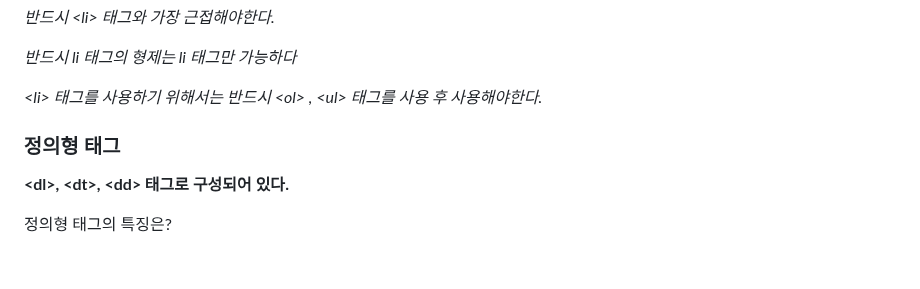
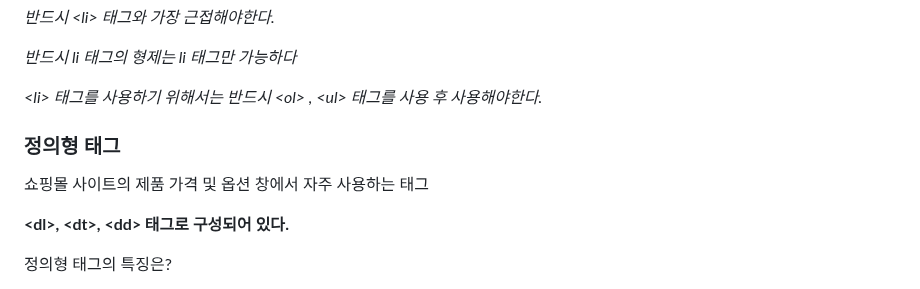
Before and after one commit to kimdoyeon7/html_study, a Markdown page: README.md, the part around the change. Drawn GitHub-style; blank space fills up the shorter version.

```diff
--- a/README.md
+++ b/README.md
@@ -43,6 +43,7 @@
 <p><em> &lt;li&gt; 태그를 사용하기 위해서는 반드시 &lt;ol&gt; , &lt;ul&gt; 태그를 사용 후 사용해야한다.</em></p>
 
 <h3>정의형 태그</h3>
+<p>쇼핑몰 사이트의 제품 가격 및 옵션 창에서 자주 사용하는 태그</p>
 <p><strong> &lt;dl&gt;, &lt;dt&gt;, &lt;dd&gt; 태그로 구성되어 있다.</strong></p>
 <p> 정의형 태그의 특징은?</p>
 <p><em>반드시 &lt;dl&gt; 안에는 &lt;dt&gt;,&lt;dd&gt; 가 와야한다.</em></p>
```
